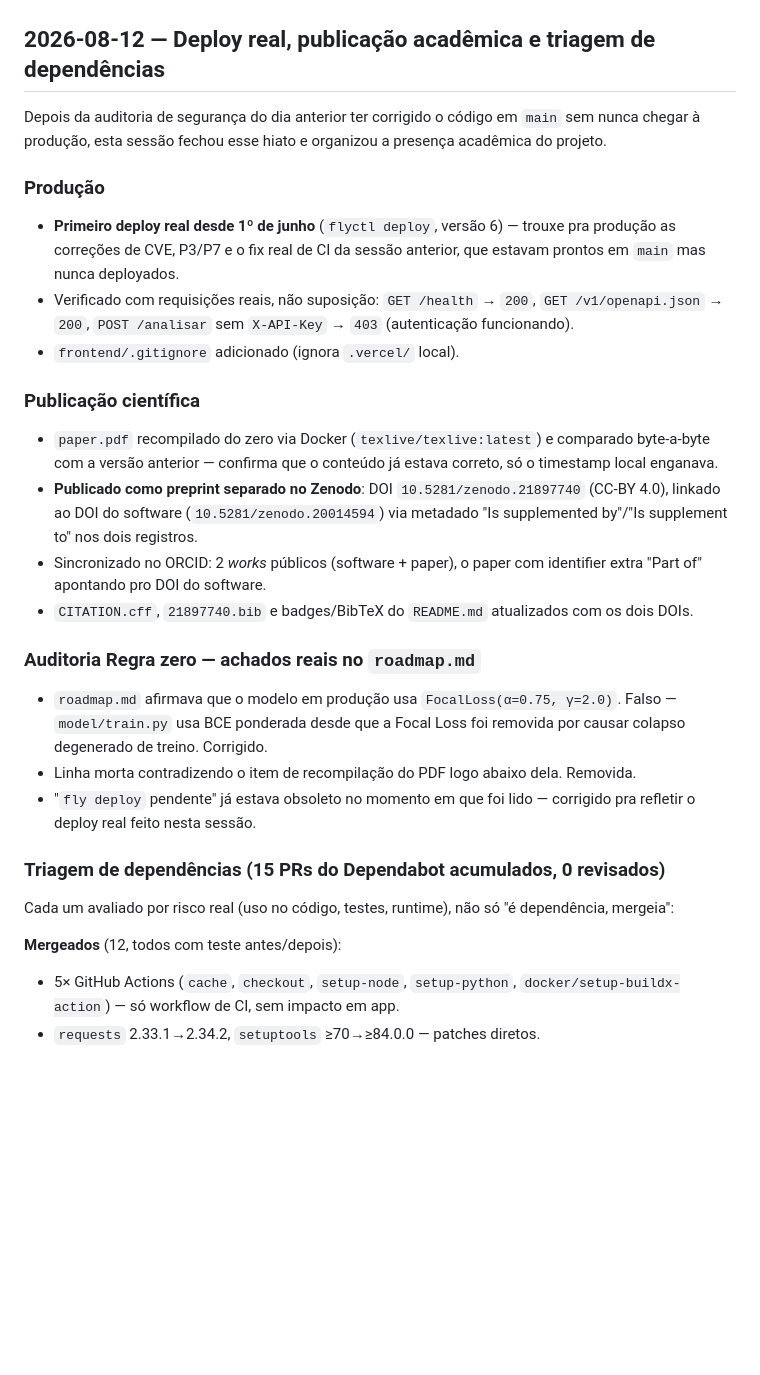
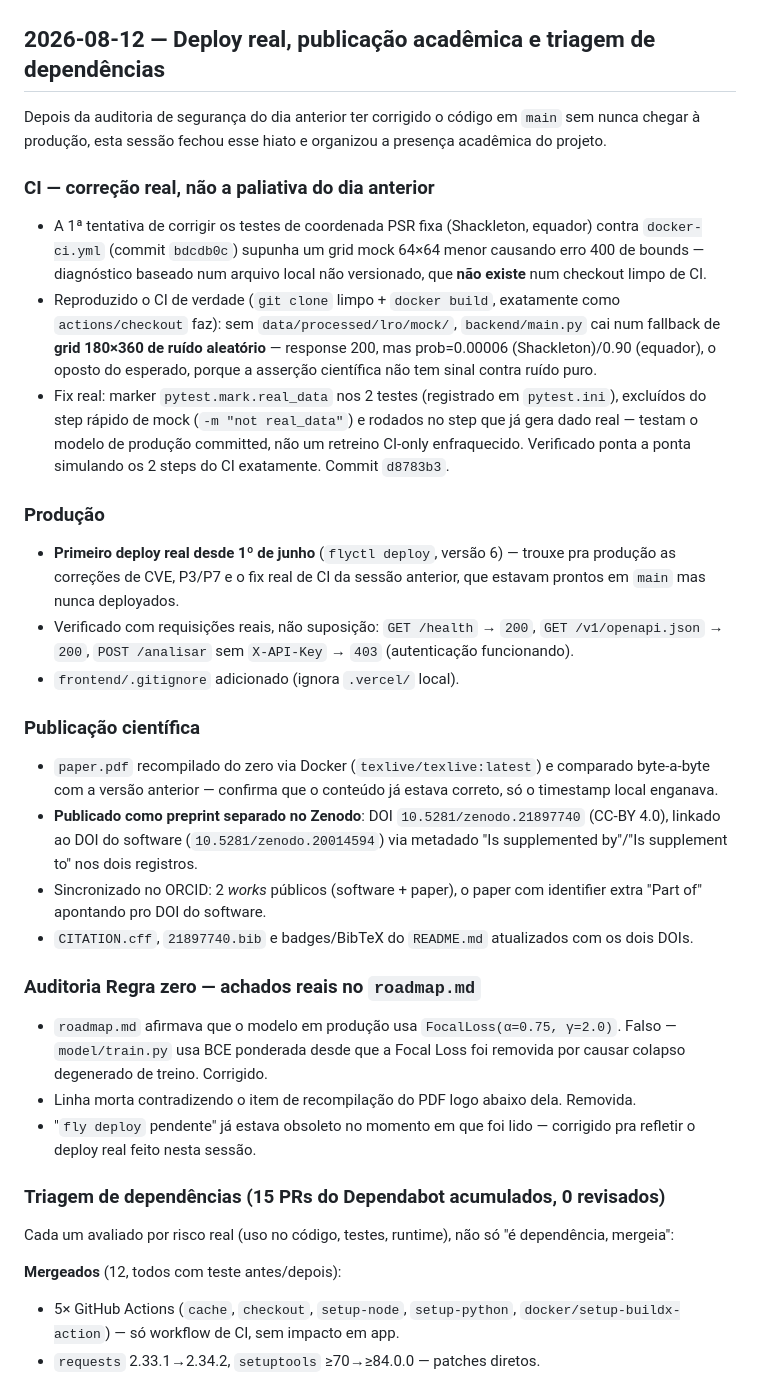
Before and after one commit to YagoYal/Advanced-ai-model-lunar-ice-detection, a Markdown page: CHANGELOG.md, the part around one of its changes. GitHub-like rendering; blank space fills up the shorter version.

```diff
--- a/CHANGELOG.md
+++ b/CHANGELOG.md
@@ -12,7 +12,25 @@ Depois da auditoria de segurança do dia anterior ter corrigido o código em `ma
 sem nunca chegar à produção, esta sessão fechou esse hiato e organizou a presença
 acadêmica do projeto.
 
+### CI — correção real, não a paliativa do dia anterior
+
+- A 1ª tentativa de corrigir os testes de coordenada PSR fixa (Shackleton,
+  equador) contra `docker-ci.yml` (commit `bdcdb0c`) supunha um grid mock
+  64×64 menor causando erro 400 de bounds — diagnóstico baseado num arquivo
+  local não versionado, que **não existe** num checkout limpo de CI.
+- Reproduzido o CI de verdade (`git clone` limpo + `docker build`, exatamente
+  como `actions/checkout` faz): sem `data/processed/lro/mock/`,
+  `backend/main.py` cai num fallback de **grid 180×360 de ruído aleatório** —
+  response 200, mas prob=0.00006 (Shackleton)/0.90 (equador), o oposto do
+  esperado, porque a asserção científica não tem sinal contra ruído puro.
+- Fix real: marker `pytest.mark.real_data` nos 2 testes (registrado em
+  `pytest.ini`), excluídos do step rápido de mock (`-m "not real_data"`) e
+  rodados no step que já gera dado real — testam o modelo de produção
+  committed, não um retreino CI-only enfraquecido. Verificado ponta a ponta
+  simulando os 2 steps do CI exatamente. Commit `d8783b3`.
+
 ### Produção
+
 - **Primeiro deploy real desde 1º de junho** (`flyctl deploy`, versão 6) — trouxe
   pra produção as correções de CVE, P3/P7 e o fix real de CI da sessão anterior,
   que estavam prontos em `main` mas nunca deployados.
@@ -22,6 +40,7 @@ acadêmica do projeto.
 - `frontend/.gitignore` adicionado (ignora `.vercel/` local).
 
 ### Publicação científica
+
 - `paper.pdf` recompilado do zero via Docker (`texlive/texlive:latest`) e
   comparado byte-a-byte com a versão anterior — confirma que o conteúdo já
   estava correto, só o timestamp local enganava.
@@ -34,6 +53,7 @@ acadêmica do projeto.
   com os dois DOIs.
 
 ### Auditoria Regra zero — achados reais no `roadmap.md`
+
 - `roadmap.md` afirmava que o modelo em produção usa `FocalLoss(α=0.75, γ=2.0)`.
   Falso — `model/train.py` usa BCE ponderada desde que a Focal Loss foi
   removida por causar colapso degenerado de treino. Corrigido.
@@ -43,10 +63,12 @@ acadêmica do projeto.
   corrigido pra refletir o deploy real feito nesta sessão.
 
 ### Triagem de dependências (15 PRs do Dependabot acumulados, 0 revisados)
+
 Cada um avaliado por risco real (uso no código, testes, runtime), não só
 "é dependência, mergeia":
 
 **Mergeados** (12, todos com teste antes/depois):
+
 - 5× GitHub Actions (`cache`, `checkout`, `setup-node`, `setup-python`,
   `docker/setup-buildx-action`) — só workflow de CI, sem impacto em app.
 - `requests` 2.33.1→2.34.2, `setuptools` ≥70→≥84.0.0 — patches diretos.
```
Also changed, not shown: other parts of CHANGELOG.md (+10 -10 lines).
